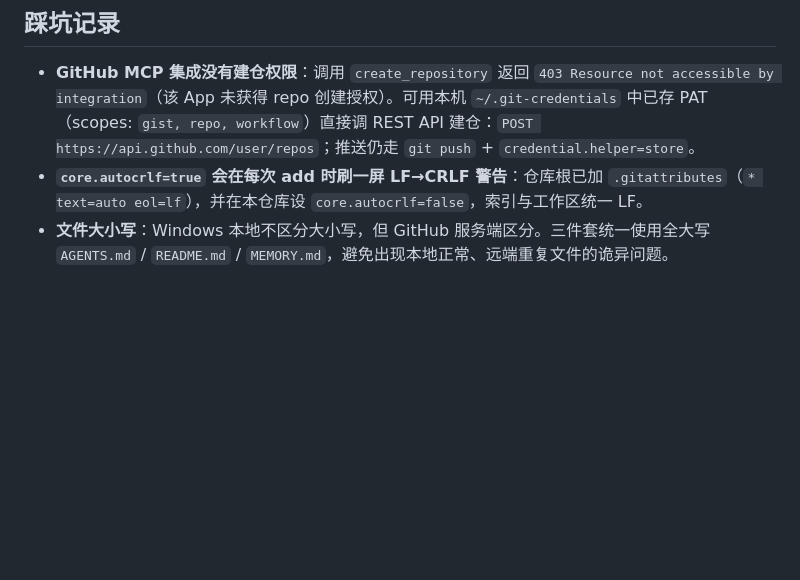
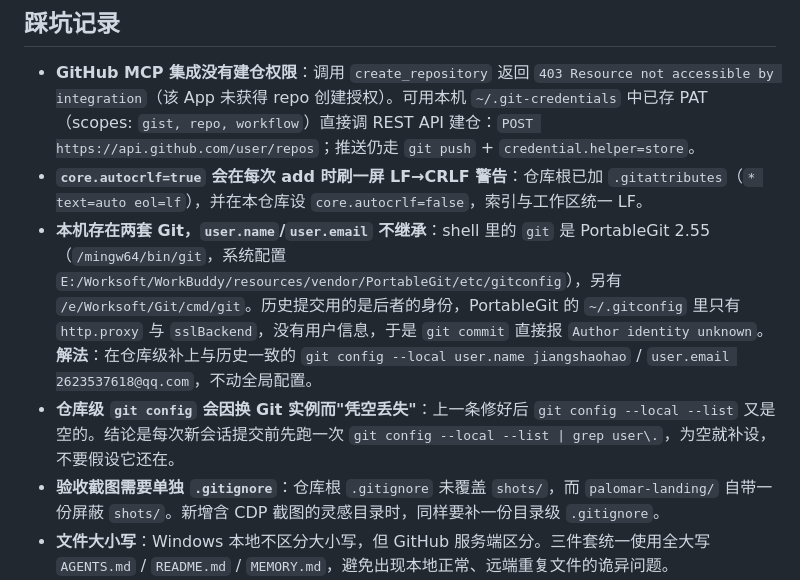
Before and after one commit to JIangshaohao/workbuddy-inspirations, a Markdown page: MEMORY.md, the part around the change. Rendered like a GitHub page; blank space fills up the shorter version.

Commit message:
docs: 记录 Git 身份缺失与截图忽略两条踩坑
- 本机存在两套 Git，PortableGit 的 gitconfig 无 user.name/user.email，
  导致 commit 报 Author identity unknown；已在仓库级补设与历史一致的身份
- 仓库根 .gitignore 未覆盖 shots/，含 CDP 截图的灵感目录需自带目录级忽略

```diff
--- a/MEMORY.md
+++ b/MEMORY.md
@@ -71,6 +71,9 @@
 
 - **GitHub MCP 集成没有建仓权限**：调用 `create_repository` 返回 `403 Resource not accessible by integration`（该 App 未获得 repo 创建授权）。可用本机 `~/.git-credentials` 中已存 PAT（scopes: `gist, repo, workflow`）直接调 REST API 建仓：`POST https://api.github.com/user/repos`；推送仍走 `git push` + `credential.helper=store`。
 - **`core.autocrlf=true` 会在每次 add 时刷一屏 LF→CRLF 警告**：仓库根已加 `.gitattributes`（`* text=auto eol=lf`），并在本仓库设 `core.autocrlf=false`，索引与工作区统一 LF。
+- **本机存在两套 Git，`user.name`/`user.email` 不继承**：shell 里的 `git` 是 PortableGit 2.55（`/mingw64/bin/git`，系统配置 `E:/Worksoft/WorkBuddy/resources/vendor/PortableGit/etc/gitconfig`），另有 `/e/Worksoft/Git/cmd/git`。历史提交用的是后者的身份，PortableGit 的 `~/.gitconfig` 里只有 `http.proxy` 与 `sslBackend`，没有用户信息，于是 `git commit` 直接报 `Author identity unknown`。**解法**：在仓库级补上与历史一致的 `git config --local user.name jiangshaohao` / `user.email 2623537618@qq.com`，不动全局配置。
+- **仓库级 `git config` 会因换 Git 实例而"凭空丢失"**：上一条修好后 `git config --local --list` 又是空的。结论是每次新会话提交前先跑一次 `git config --local --list | grep user\.`，为空就补设，不要假设它还在。
+- **验收截图需要单独 `.gitignore`**：仓库根 `.gitignore` 未覆盖 `shots/`，而 `palomar-landing/` 自带一份屏蔽 `shots/`。新增含 CDP 截图的灵感目录时，同样要补一份目录级 `.gitignore`。
 - **文件大小写**：Windows 本地不区分大小写，但 GitHub 服务端区分。三件套统一使用全大写 `AGENTS.md` / `README.md` / `MEMORY.md`，避免出现本地正常、远端重复文件的诡异问题。
 - **SVG 表现属性不支持 CSS 变量**：`setAttribute("stroke", "var(--x)")` 与 `<stop stop-color="var(--x)">` 均**静默失效**（回退为默认色），因为表现属性在解析期不接受 `var()`。必须改用 `el.style.stroke = "var(--x)"` 或 `style="stop-color:var(--x)"`。用 `document.createElementNS` 手工构建渐变是更稳的做法。
 - **`.reveal.in { transform: none }` 会静默压制 hover 抬升**：两者特异性相同（0,2,0），后写的 `.reveal.in` 胜出。若卡片类元素同时挂了渐入类与 hover 变换，必须在动画结束后**摘掉渐入类**，把 transform 交还给组件自身规则。
```
Also changed, not shown: .workbuddy/memory/2026-10-22.md (+8 -0 lines).
